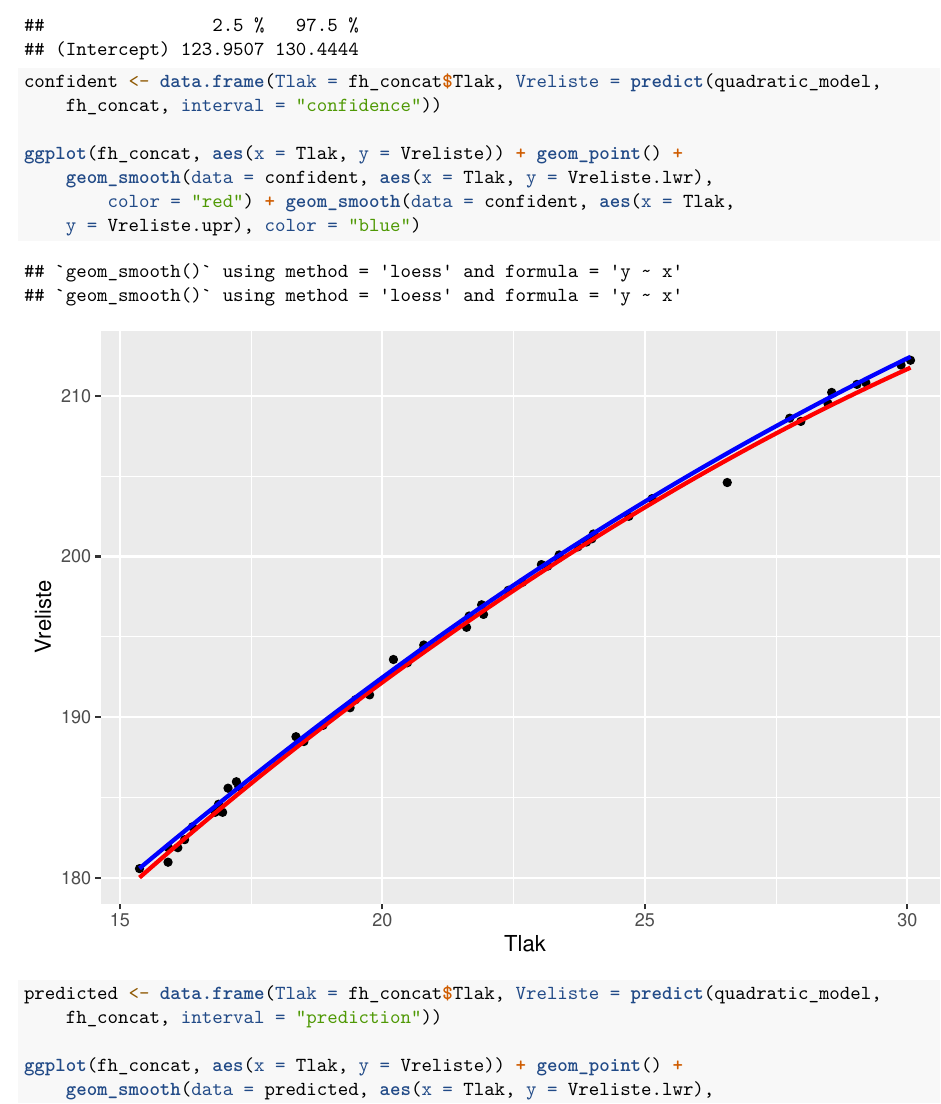
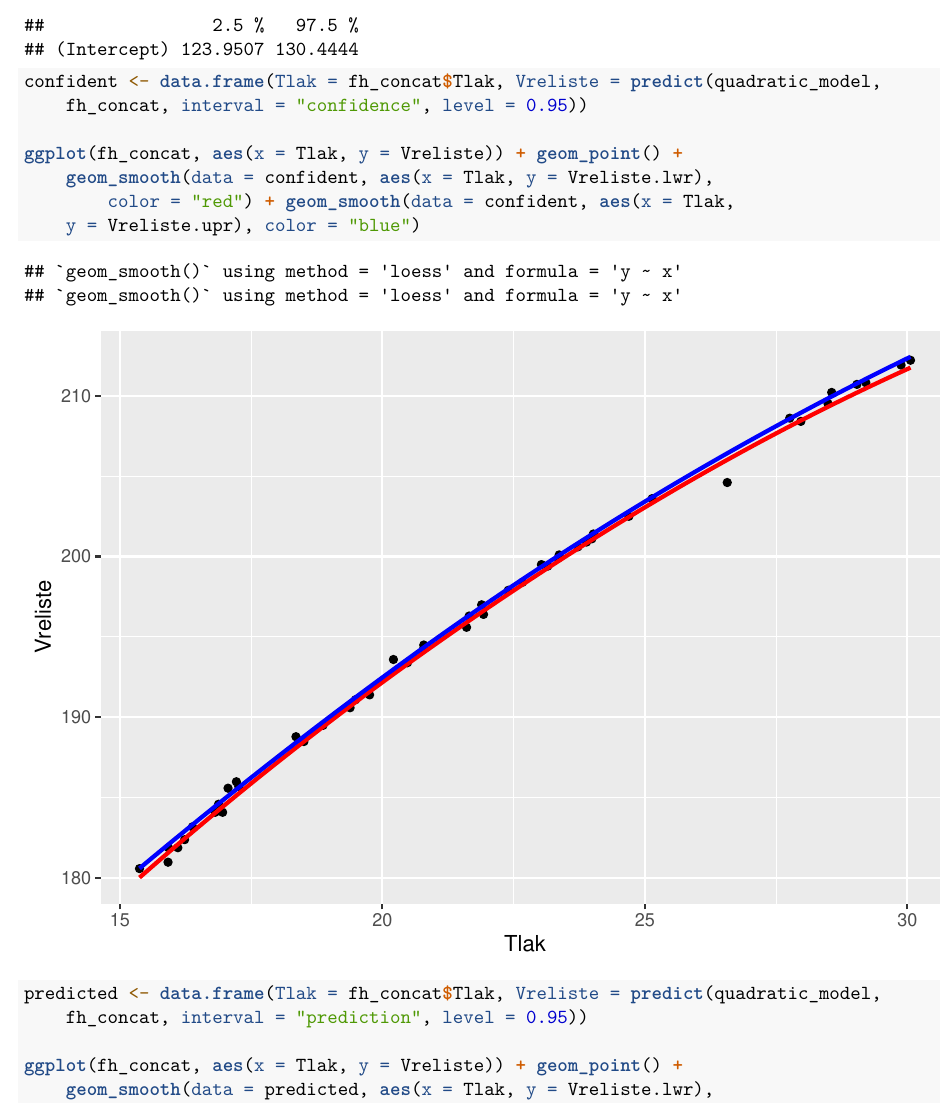
Before and after one commit to FER-Group-Projects/Statisticka-analiza-podataka, an R Markdown document (projekt.rmd): part of page 27 of 28, cut so that both start at the same text. Rendered offline with R 4.5, knitr and Pandoc, then LaTeX, with nearby package versions.

Commit message:
Set level to 95%

```diff
--- a/projekt.rmd
+++ b/projekt.rmd
@@ -272,14 +272,14 @@ confint(quadratic_model, 'Tlak', level=0.95)
 confint(quadratic_model, 'Tlak2', level=0.95)
 confint(quadratic_model, '(Intercept)', level=0.95)
 
-confident <- data.frame(Tlak = fh_concat$Tlak, Vreliste = predict(quadratic_model, fh_concat, interval = 'confidence'))
+confident <- data.frame(Tlak = fh_concat$Tlak, Vreliste = predict(quadratic_model, fh_concat, interval = 'confidence', level = 0.95))
 
 ggplot(fh_concat, aes(x = Tlak, y = Vreliste)) +
   geom_point() +
   geom_smooth(data = confident, aes(x = Tlak, y = Vreliste.lwr), color = 'red') +
   geom_smooth(data = confident, aes(x = Tlak, y = Vreliste.upr), color = 'blue')
 
-predicted <- data.frame(Tlak = fh_concat$Tlak, Vreliste = predict(quadratic_model, fh_concat, interval = 'prediction'))
+predicted <- data.frame(Tlak = fh_concat$Tlak, Vreliste = predict(quadratic_model, fh_concat, interval = 'prediction', level = 0.95))
 
 ggplot(fh_concat, aes(x = Tlak, y = Vreliste)) +
   geom_point() +
```
